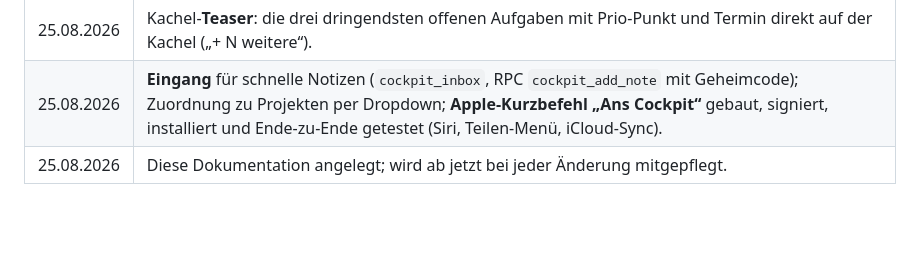
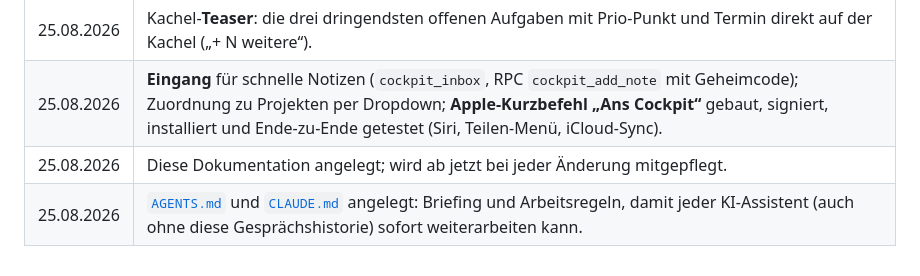
Before and after one commit to Hans6688/cmb-cockpit, a Markdown page: DOKUMENTATION.md, the part around the change. Rendered like a GitHub page; blank space fills up the shorter version.

Commit message:
KI-Briefing: AGENTS.md und CLAUDE.md für nahtlose Weiterarbeit ohne Gesprächshistorie
Co-Authored-By: Claude Fable 5 <noreply@anthropic.com>

```diff
--- a/DOKUMENTATION.md
+++ b/DOKUMENTATION.md
@@ -249,3 +249,4 @@ Bei Verlust lässt er sich anhand von Abschnitt 5/7 und dem Geheimcode neu anleg
 | 25.08.2026 | Kachel-**Teaser**: die drei dringendsten offenen Aufgaben mit Prio-Punkt und Termin direkt auf der Kachel („+ N weitere“). |
 | 25.08.2026 | **Eingang** für schnelle Notizen (`cockpit_inbox`, RPC `cockpit_add_note` mit Geheimcode); Zuordnung zu Projekten per Dropdown; **Apple-Kurzbefehl „Ans Cockpit“** gebaut, signiert, installiert und Ende-zu-Ende getestet (Siri, Teilen-Menü, iCloud-Sync). |
 | 25.08.2026 | Diese Dokumentation angelegt; wird ab jetzt bei jeder Änderung mitgepflegt. |
+| 25.08.2026 | [`AGENTS.md`](AGENTS.md) und [`CLAUDE.md`](CLAUDE.md) angelegt: Briefing und Arbeitsregeln, damit jeder KI-Assistent (auch ohne diese Gesprächshistorie) sofort weiterarbeiten kann. |
```
Also changed, not shown: AGENTS.md (added, +57 -0 lines), CLAUDE.md (added, +11 -0 lines).
